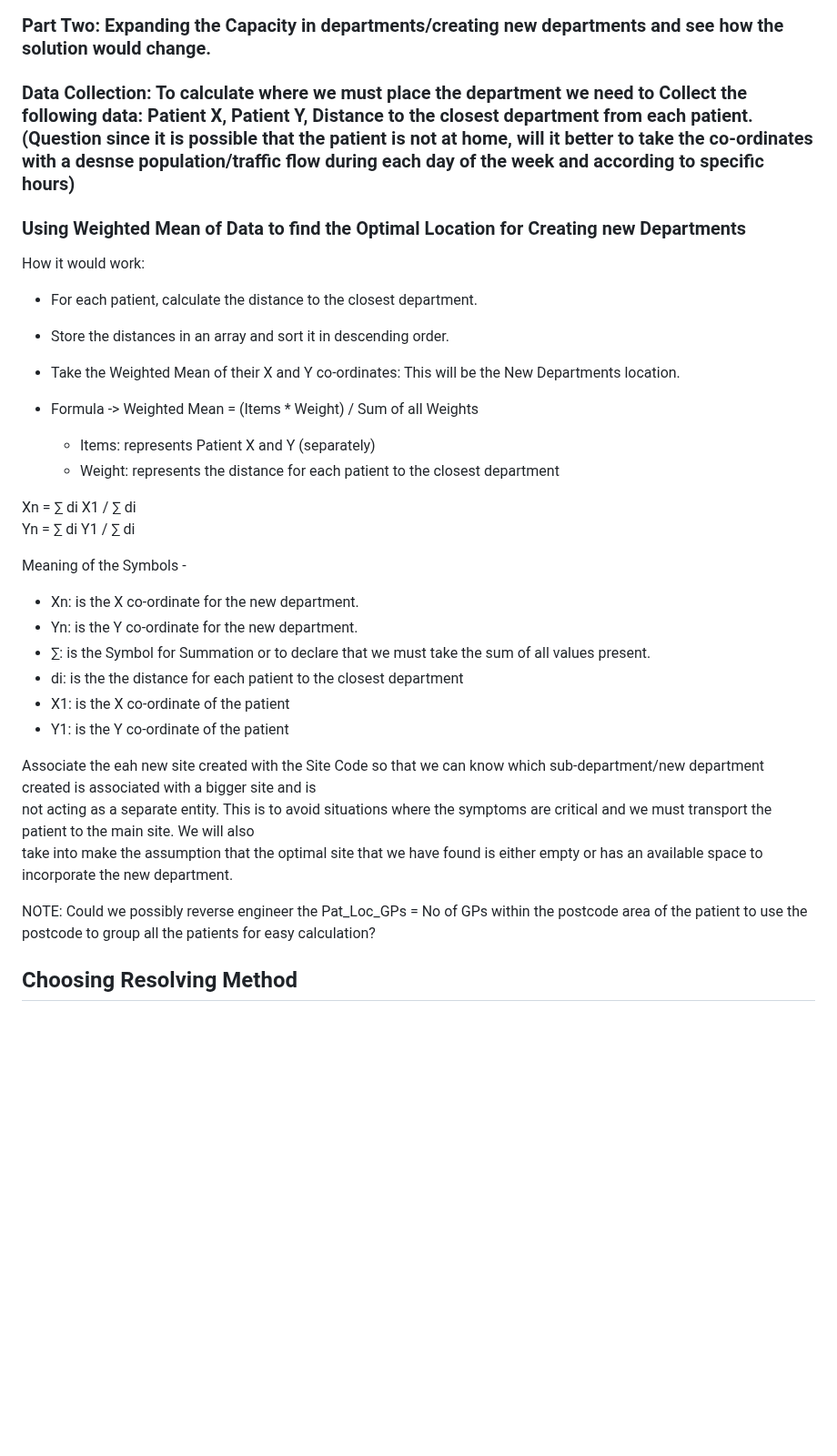
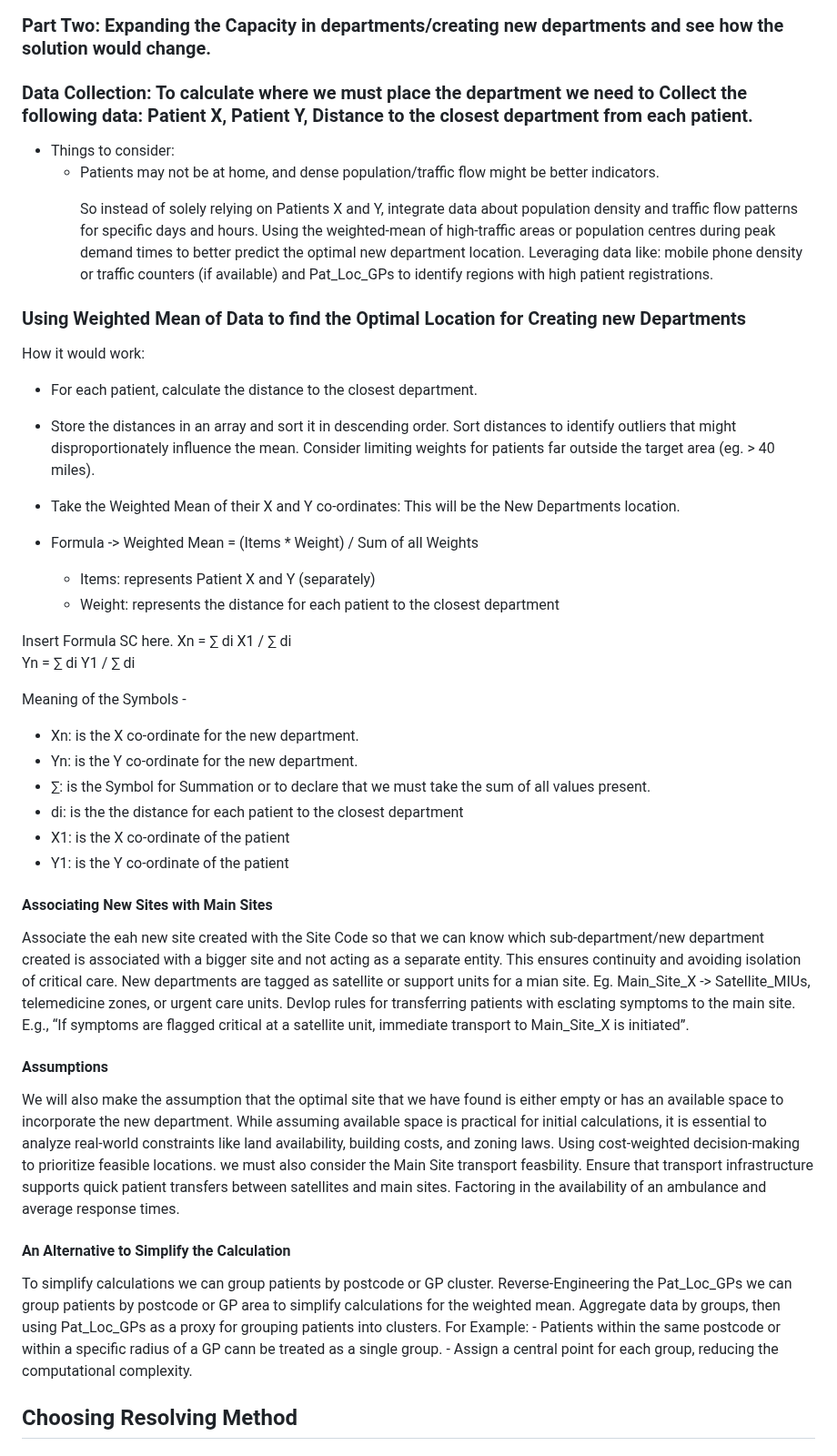
Before and after one commit to SlaviXG/Operations_Research_PHS_Challenge, a Markdown page: REPORT.md, the part around the change. Shown at 91% size. GitHub-like rendering; blank space fills up the shorter version.

Commit message:
Update REPORT.md
Assumptions and considerations listing

```diff
--- a/REPORT.md
+++ b/REPORT.md
@@ -168,19 +168,25 @@ Wait Times
 
 ### Part Two: Expanding the Capacity in departments/creating new departments and see how the solution would change.
 
-### Data Collection: To calculate where we must place the department we need to Collect the following data: Patient X, Patient Y, Distance to the closest department from each patient. (Question since it is possible that the patient is not at home, will it better to take the co-ordinates with a desnse population/traffic flow during each day of the week and according to specific hours)
+### Data Collection: To calculate where we must place the department we need to Collect the following data: Patient X, Patient Y, Distance to the closest department from each patient.
+
+ - Things to consider:
+    - Patients may not be at home, and dense population/traffic flow might be better indicators.
+       <p>So instead of solely relying on Patients X and Y, integrate data about population density and traffic flow patterns for specific days and hours. Using the weighted-mean of high-traffic areas or population centres during peak demand times to better predict the optimal new department location. Leveraging data like: mobile phone density or traffic counters (if available) and Pat_Loc_GPs to identify regions with high patient registrations.</p>
+
 
 ### Using Weighted Mean of Data to find the Optimal Location for Creating new Departments
 
 How it would work:
  - For each patient, calculate the distance to the closest department.
- - Store the distances in an array and sort it in descending order.
+ - Store the distances in an array and sort it in descending order. Sort distances to identify outliers that might disproportionately influence the mean. Consider limiting weights for patients far outside the target area (eg. > 40 miles).
  - Take the Weighted Mean of their X and Y co-ordinates: This will be the New Departments location.
 
  - Formula -> Weighted Mean = (Items * Weight) / Sum of all Weights
    - Items: represents Patient X and Y (separately)
    - Weight: represents the distance for each patient to the closest department
 
+  Insert Formula SC here.
   Xn = ∑ di X1 / ∑ di
   <br>
   Yn = ∑ di Y1 / ∑ di
@@ -194,11 +200,16 @@ How it would work:
    - X1: is the X co-ordinate of the patient
    - Y1: is the Y co-ordinate of the patient
 
-  Associate the eah new site created with the Site Code so that we can know which sub-department/new department created is associated with a bigger site and is
-  not acting as a separate entity. This is to avoid situations where the symptoms are critical and we must transport the patient to the main site. We will also
-  take into make the assumption that the optimal site that we have found is either empty or has an available space to incorporate the new department.
+  <h4>Associating New Sites with Main Sites</h4>
+  <p>Associate the eah new site created with the Site Code so that we can know which sub-department/new department created is associated with a bigger site and not acting as a separate entity. This ensures continuity and avoiding isolation of critical care. New departments are tagged as satellite or support units for a mian site. Eg. Main_Site_X -> Satellite_MIUs, telemedicine zones, or urgent care units. Devlop rules for transferring patients with esclating symptoms to the main site. E.g., “If symptoms are flagged critical at a satellite unit, immediate transport to Main_Site_X is initiated”.</p>
 
-NOTE: Could we possibly reverse engineer the Pat_Loc_GPs = No of GPs within the postcode area of the patient to use the postcode to group all the patients for easy calculation?
+  <h4>Assumptions</h4>
+  <p>We will also make the assumption that the optimal site that we have found is either empty or has an available space to incorporate the new department. While assuming available space is practical for initial calculations, it is essential to analyze real-world constraints like land availability, building costs, and zoning laws. Using cost-weighted decision-making to prioritize feasible locations. we must also consider the Main Site transport feasbility. Ensure that transport infrastructure supports quick patient transfers between satellites and main sites. Factoring in the availability of an ambulance and average response times.</p>
+
+  <h4>An Alternative to Simplify the Calculation</h4>
+  To simplify calculations we can group patients by postcode or GP cluster. Reverse-Engineering the Pat_Loc_GPs we can group patients by postcode or GP area to simplify calculations for the weighted mean. Aggregate data by groups, then using Pat_Loc_GPs as a proxy for grouping patients into clusters. For Example:
+   - Patients within the same postcode or within a specific radius of a GP cann be treated as a single group.
+   - Assign a central point for each group, reducing the computational complexity.
 
 
 
```
